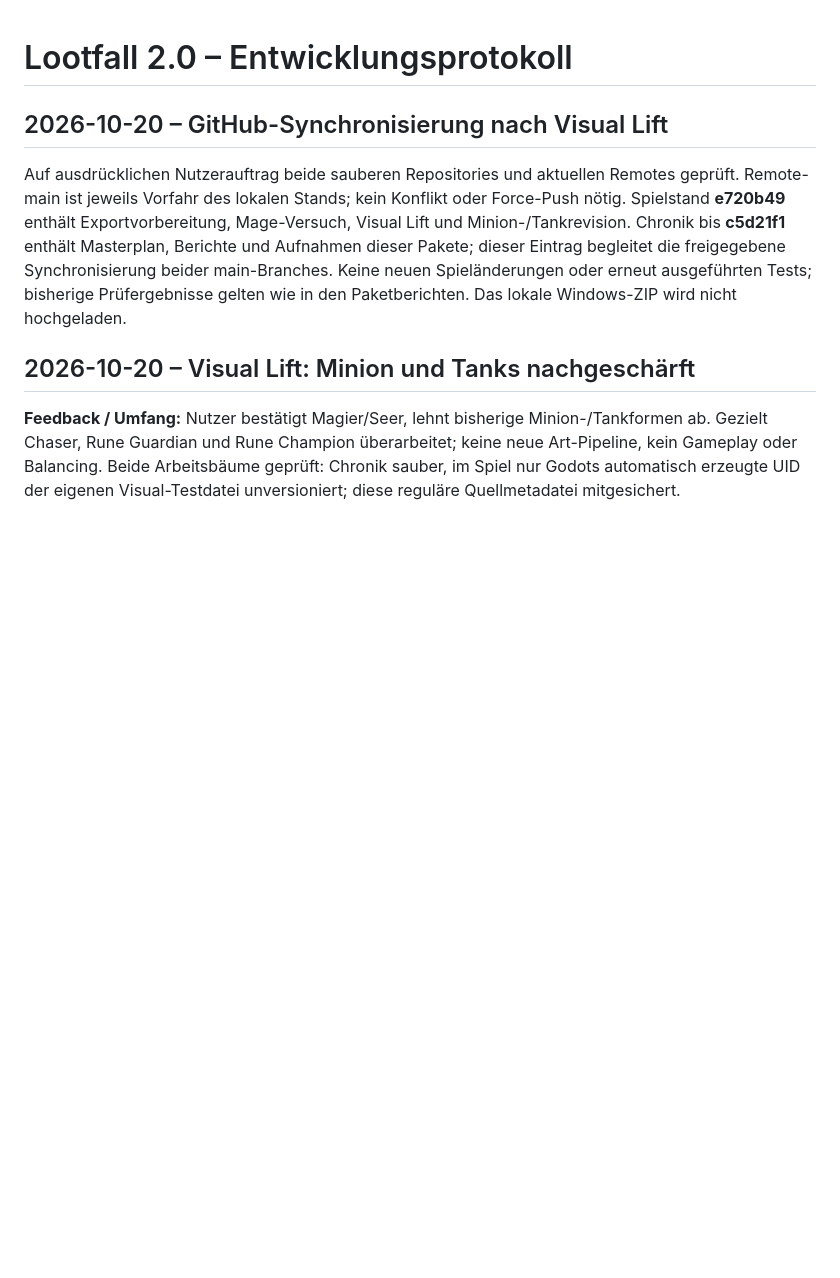
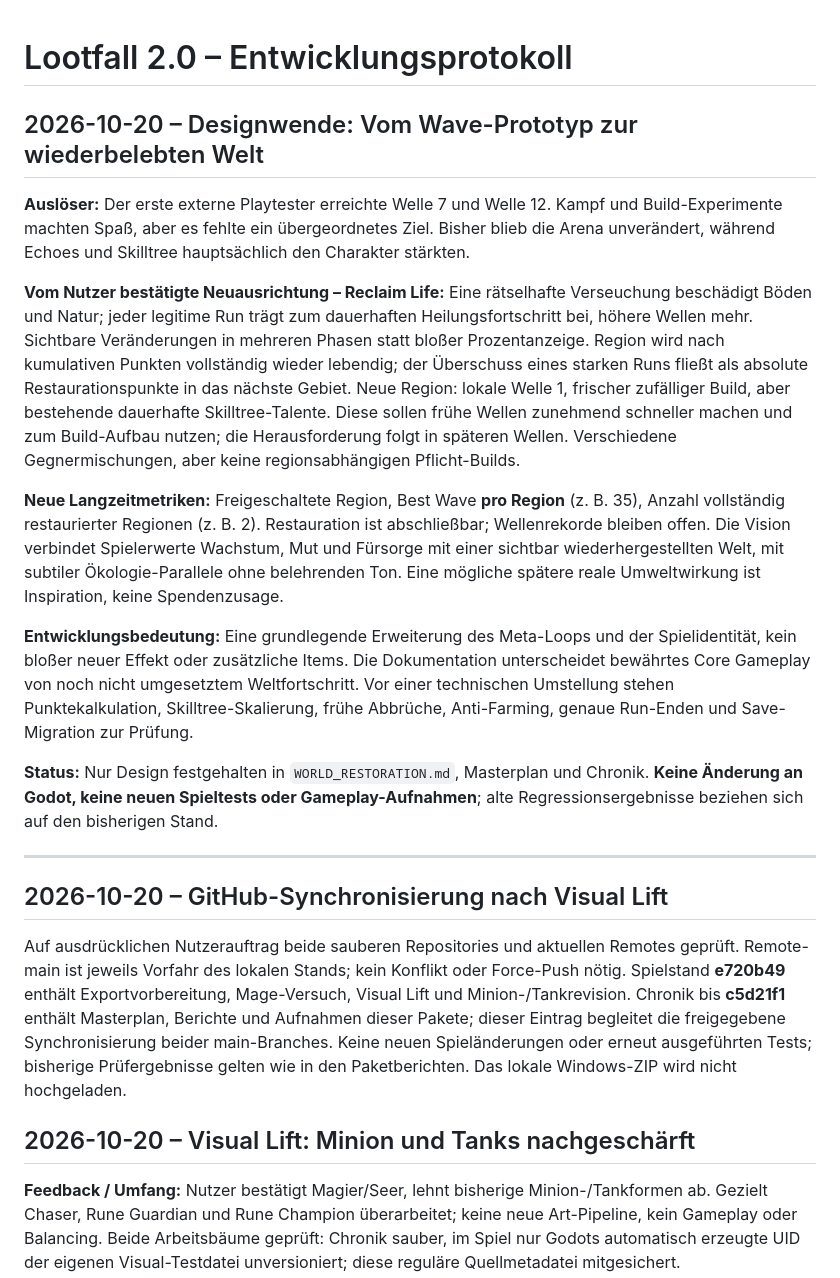
Before and after one commit to karlospeter464-hub/lootfall-2.0-devlog, a Markdown page: DEVLOG.md, the part around the change. Rendered like a GitHub page; blank space fills up the shorter version.

Commit message:
docs: log the World Restoration product vision turning point

```diff
--- a/DEVLOG.md
+++ b/DEVLOG.md
@@ -1,4 +1,19 @@
 # Lootfall 2.0 – Entwicklungsprotokoll
+
+## 2026-10-20 – Designwende: Vom Wave-Prototyp zur wiederbelebten Welt
+
+**Auslöser:** Der erste externe Playtester erreichte Welle 7 und Welle 12. Kampf und Build-Experimente machten Spaß, aber es fehlte ein übergeordnetes Ziel. Bisher blieb die Arena unverändert, während Echoes und Skilltree hauptsächlich den Charakter stärkten.
+
+**Vom Nutzer bestätigte Neuausrichtung – Reclaim Life:** Eine rätselhafte Verseuchung beschädigt Böden und Natur; jeder legitime Run trägt zum dauerhaften Heilungsfortschritt bei, höhere Wellen mehr. Sichtbare Veränderungen in mehreren Phasen statt bloßer Prozentanzeige. Region wird nach kumulativen Punkten vollständig wieder lebendig; der Überschuss eines starken Runs fließt als absolute Restaurationspunkte in das nächste Gebiet. Neue Region: lokale Welle 1, frischer zufälliger Build, aber bestehende dauerhafte Skilltree-Talente. Diese sollen frühe Wellen zunehmend schneller machen und zum Build-Aufbau nutzen; die Herausforderung folgt in späteren Wellen. Verschiedene Gegnermischungen, aber keine regionsabhängigen Pflicht-Builds.
+
+**Neue Langzeitmetriken:** Freigeschaltete Region, Best Wave **pro Region** (z. B. 35), Anzahl vollständig restaurierter Regionen (z. B. 2). Restauration ist abschließbar; Wellenrekorde bleiben offen. Die Vision verbindet Spielerwerte Wachstum, Mut und Fürsorge mit einer sichtbar wiederhergestellten Welt, mit subtiler Ökologie-Parallele ohne belehrenden Ton. Eine mögliche spätere reale Umweltwirkung ist Inspiration, keine Spendenzusage.
+
+**Entwicklungsbedeutung:** Eine grundlegende Erweiterung des Meta-Loops und der Spielidentität, kein bloßer neuer Effekt oder zusätzliche Items. Die Dokumentation unterscheidet bewährtes Core Gameplay von noch nicht umgesetztem Weltfortschritt. Vor einer technischen Umstellung stehen Punktekalkulation, Skilltree-Skalierung, frühe Abbrüche, Anti-Farming, genaue Run-Enden und Save-Migration zur Prüfung.
+
+**Status:** Nur Design festgehalten in `WORLD_RESTORATION.md`, Masterplan und Chronik. **Keine Änderung an Godot, keine neuen Spieltests oder Gameplay-Aufnahmen**; alte Regressionsergebnisse beziehen sich auf den bisherigen Stand.
+
+---
+
 
 ## 2026-10-20 – GitHub-Synchronisierung nach Visual Lift
 
```
